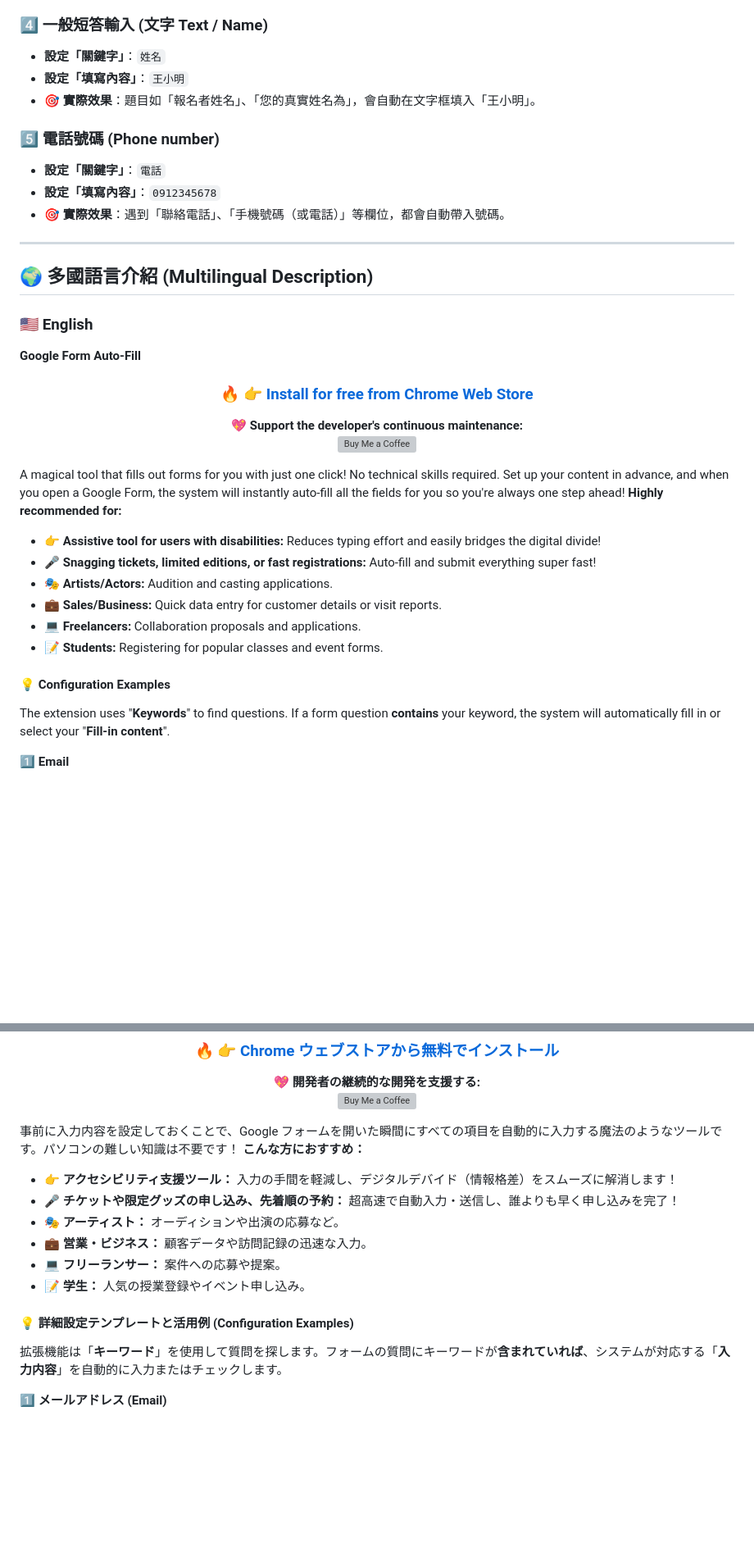
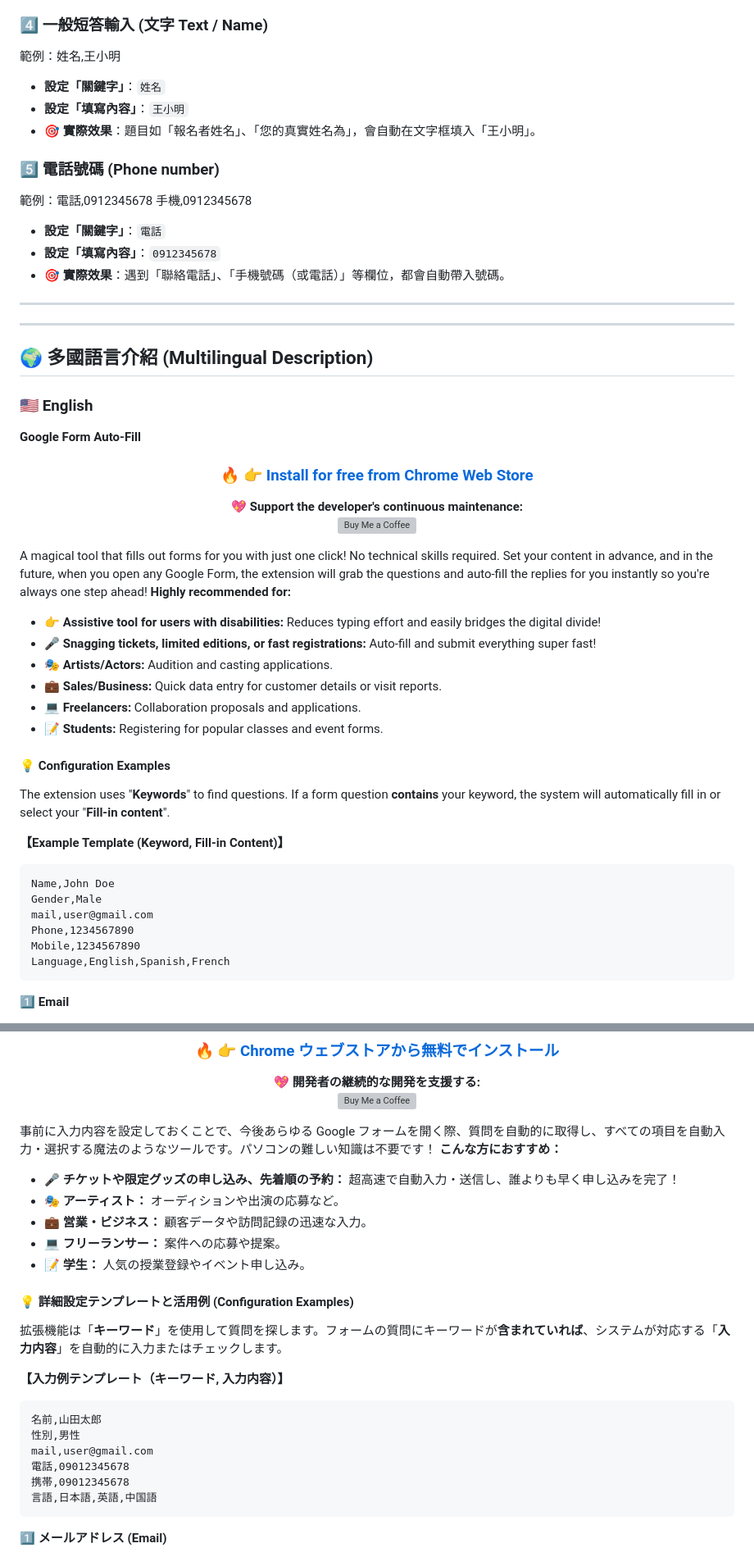
Before and after one commit to blues32767/Google-Form-Auto-Fill-Extension, a Markdown page: README.md, 2 parts joined by grey strips. Shown at 82% size. Drawn GitHub-style; blank space fills up the shorter version; grey boxes are pictures that could not be loaded.

````diff
--- a/README.md
+++ b/README.md
@@ -71,14 +81,20 @@
 - 🎯 **實際效果**：當遇到單選題目為「您的性別是？」或是下拉選單「請選擇性別」，只要該選項裡有標示「男」，系統就會自動點擊或選中該選項。
 
 ### 4️⃣ 一般短答輸入 (文字 Text / Name)
+範例：姓名,王小明
 - **設定「關鍵字」**：`姓名`
 - **設定「填寫內容」**：`王小明`
 - 🎯 **實際效果**：題目如「報名者姓名」、「您的真實姓名為」，會自動在文字框填入「王小明」。
 
 ### 5️⃣ 電話號碼 (Phone number)
+範例：電話,0912345678
+手機,0912345678
 - **設定「關鍵字」**：`電話`
 - **設定「填寫內容」**：`0912345678`
 - 🎯 **實際效果**：遇到「聯絡電話」、「手機號碼（或電話）」等欄位，都會自動帶入號碼。
+
+---
+
 
 ---
 
@@ -97,7 +113,7 @@
 
 </div>
 
-A magical tool that fills out forms for you with just one click! No technical skills required. Set up your content in advance, and when you open a Google Form, the system will instantly auto-fill all the fields for you so you're always one step ahead!
+A magical tool that fills out forms for you with just one click! No technical skills required. Set your content in advance, and in the future, when you open any Google Form, the extension will grab the questions and auto-fill the replies for you instantly so you're always one step ahead!
 **Highly recommended for:**
 - 👉 **Assistive tool for users with disabilities:** Reduces typing effort and easily bridges the digital divide!
 - 🎤 **Snagging tickets, limited editions, or fast registrations:** Auto-fill and submit everything super fast!
@@ -108,6 +124,16 @@ A magical tool that fills out forms for you with just one click! No technical sk
 
 #### 💡 Configuration Examples
 The extension uses "**Keywords**" to find questions. If a form question **contains** your keyword, the system will automatically fill in or select your "**Fill-in content**".
+
+**【Example Template (Keyword, Fill-in Content)】**
+```csv
+Name,John Doe
+Gender,Male
+mail,user@gmail.com
+Phone,1234567890
+Mobile,1234567890
+Language,English,Spanish,French
+```
 
 **1️⃣ Email**
 - **Set "Keyword"**: `mail`
@@ -149,9 +175,8 @@ The extension uses "**Keywords**" to find questions. If a form question **contai
 
 </div>
 
-事前に入力内容を設定しておくことで、Google フォームを開いた瞬間にすべての項目を自動的に入力する魔法のようなツールです。パソコンの難しい知識は不要です！
+事前に入力内容を設定しておくことで、今後あらゆる Google フォームを開く際、質問を自動的に取得し、すべての項目を自動入力・選択する魔法のようなツールです。パソコンの難しい知識は不要です！
 **こんな方におすすめ：**
-- 👉 **アクセシビリティ支援ツール：** 入力の手間を軽減し、デジタルデバイド（情報格差）をスムーズに解消します！
 - 🎤 **チケットや限定グッズの申し込み、先着順の予約：** 超高速で自動入力・送信し、誰よりも早く申し込みを完了！
 - 🎭 **アーティスト：** オーディションや出演の応募など。
 - 💼 **営業・ビジネス：** 顧客データや訪問記録の迅速な入力。
@@ -160,6 +185,16 @@ The extension uses "**Keywords**" to find questions. If a form question **contai
 
 #### 💡 詳細設定テンプレートと活用例 (Configuration Examples)
 拡張機能は「**キーワード**」を使用して質問を探します。フォームの質問にキーワードが**含まれていれば**、システムが対応する「**入力内容**」を自動的に入力またはチェックします。
+
+**【入力例テンプレート（キーワード, 入力内容）】**
+```csv
+名前,山田太郎
+性別,男性
+mail,user@gmail.com
+電話,09012345678
+携帯,09012345678
+言語,日本語,英語,中国語
+```
 
 **1️⃣ メールアドレス (Email)**
 - **「キーワード」の設定**: `mail`
````
Also changed, not shown: other parts of README.md (+71 -25 lines).
